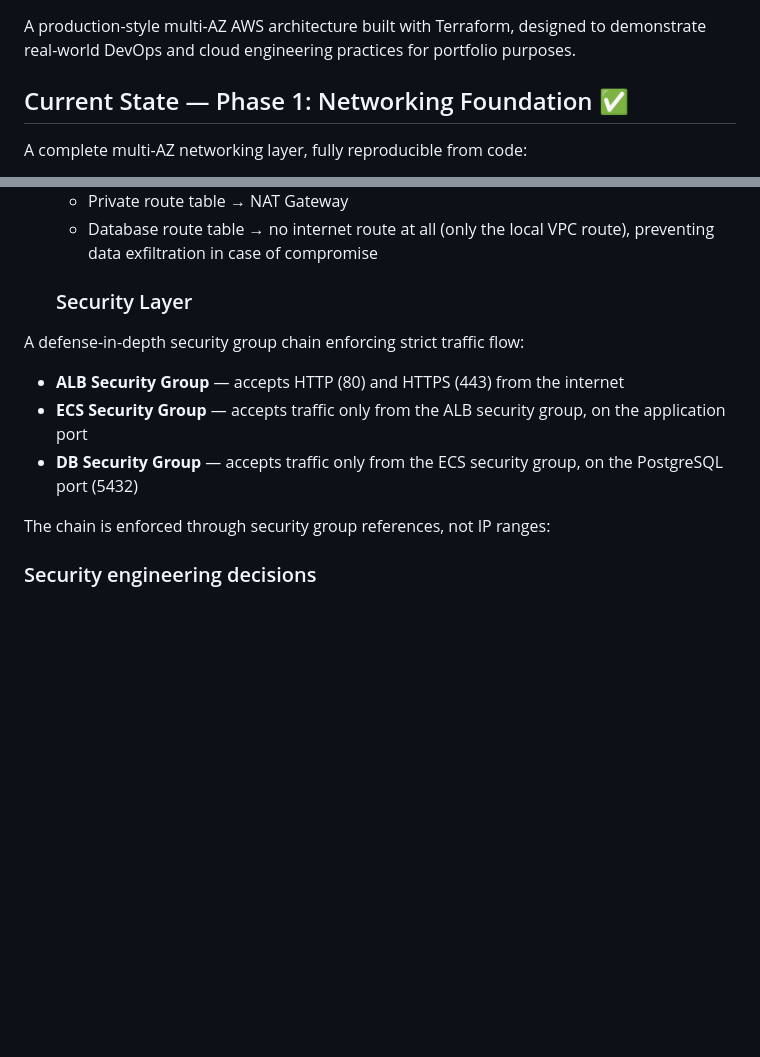
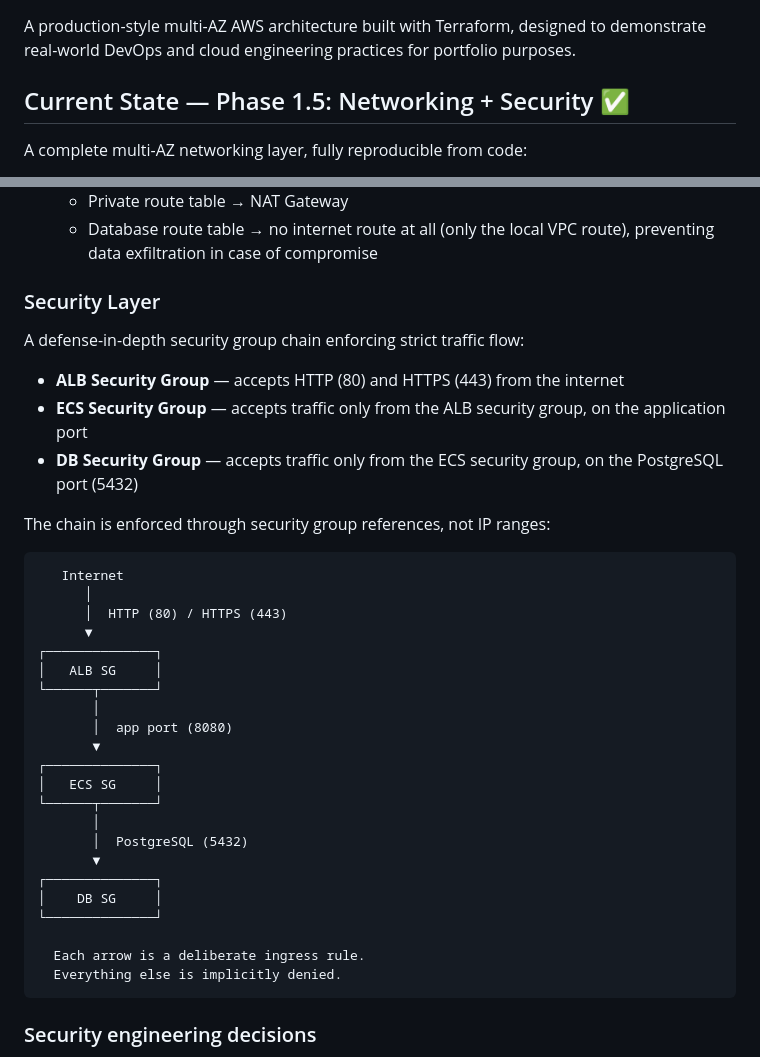
Before and after one commit to Mallaimy/aws-cloudnative-webapp, a Markdown page: README.md, 2 parts joined by grey strips. Rendered like a GitHub page; blank space fills up the shorter version.

````diff
--- a/README.md
+++ b/README.md
@@ -2,7 +2,7 @@
 
 A production-style multi-AZ AWS architecture built with Terraform, designed to demonstrate real-world DevOps and cloud engineering practices for portfolio purposes.
 
-## Current State — Phase 1: Networking Foundation ✅
+## Current State — Phase 1.5: Networking + Security ✅
 
 A complete multi-AZ networking layer, fully reproducible from code:
 
@@ -18,7 +18,7 @@ A complete multi-AZ networking layer, fully reproducible from code:
   - Private route table → NAT Gateway
   - Database route table → no internet route at all (only the local VPC route), preventing data exfiltration in case of compromise
 
-  ### Security Layer
+### Security Layer
 
 A defense-in-depth security group chain enforcing strict traffic flow:
 
@@ -27,6 +27,31 @@ A defense-in-depth security group chain enforcing strict traffic flow:
 - **DB Security Group** — accepts traffic only from the ECS security group, on the PostgreSQL port (5432)
 
 The chain is enforced through security group references, not IP ranges:
+
+```
+   Internet
+      │
+      │  HTTP (80) / HTTPS (443)
+      ▼
+┌──────────────┐
+│   ALB SG     │
+└──────┬───────┘
+       │
+       │  app port (8080)
+       ▼
+┌──────────────┐
+│   ECS SG     │
+└──────┬───────┘
+       │
+       │  PostgreSQL (5432)
+       ▼
+┌──────────────┐
+│    DB SG     │
+└──────────────┘
+
+  Each arrow is a deliberate ingress rule.
+  Everything else is implicitly denied.
+```
 
 ### Security engineering decisions
 
````
